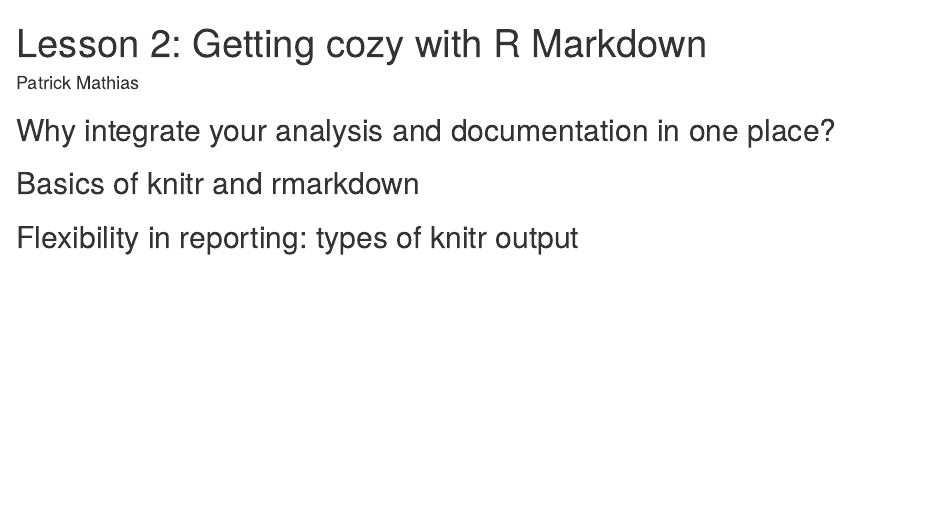
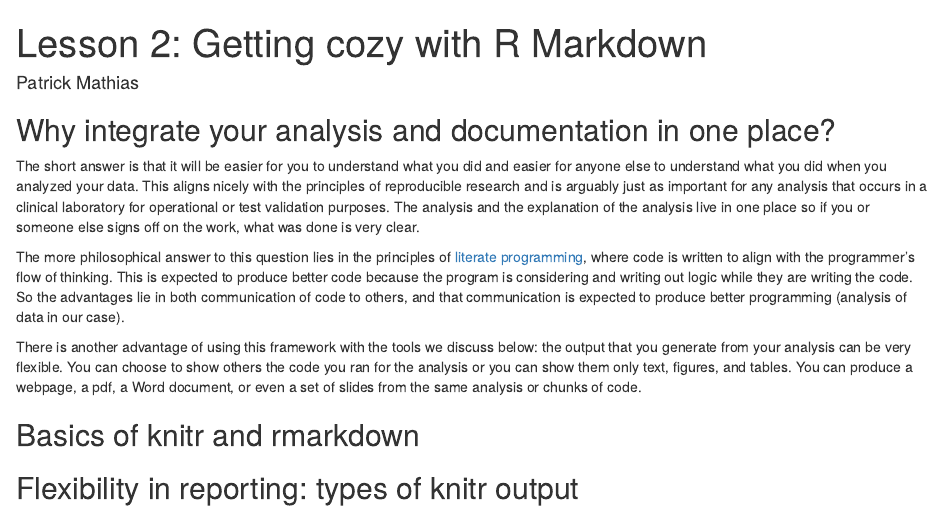
Before and after one commit to pcmathias/MSACL-intermediate-R-course, an R Markdown document (lesson2/lesson2.Rmd): the page in a window 1100 px wide, from its top. Rendered offline with R 4.5, knitr and Pandoc, with nearby package versions.

Commit message:
section 1 of lesson 2

```diff
--- a/lesson2/lesson2.Rmd
+++ b/lesson2/lesson2.Rmd
@@ -6,6 +6,12 @@ output: html_document
 
 ## Why integrate your analysis and documentation in one place?
 
+The short answer is that it will be easier for you to understand what you did and easier for anyone else to understand what you did when you analyzed your data. This aligns nicely with the principles of reproducible research and is arguably just as important for any analysis that occurs in a clinical laboratory for operational or test validation purposes. The analysis and the explanation of the analysis live in one place so if you or someone else signs off on the work, what was done is very clear.
+
+The more philosophical answer to this question lies in the principles of [literate programming](https://en.wikipedia.org/wiki/Literate_programming), where code is written to align with the programmer's flow of thinking. This is expected to produce better code because the program is considering and writing out logic while they are writing the code. So the advantages lie in both communication of code to others, and that communication is expected to produce better programming (analysis of data in our case).
+
+There is another advantage of using this framework with the tools we discuss below: the output that you generate from your analysis can be very flexible. You can choose to show others the code you ran for the analysis or you can show them only text, figures, and tables. You can produce a webpage, a pdf, a Word document, or even a set of slides from the same analysis or chunks of code.
+
 ## Basics of knitr and rmarkdown
 
 ## Flexibility in reporting: types of knitr output
```
